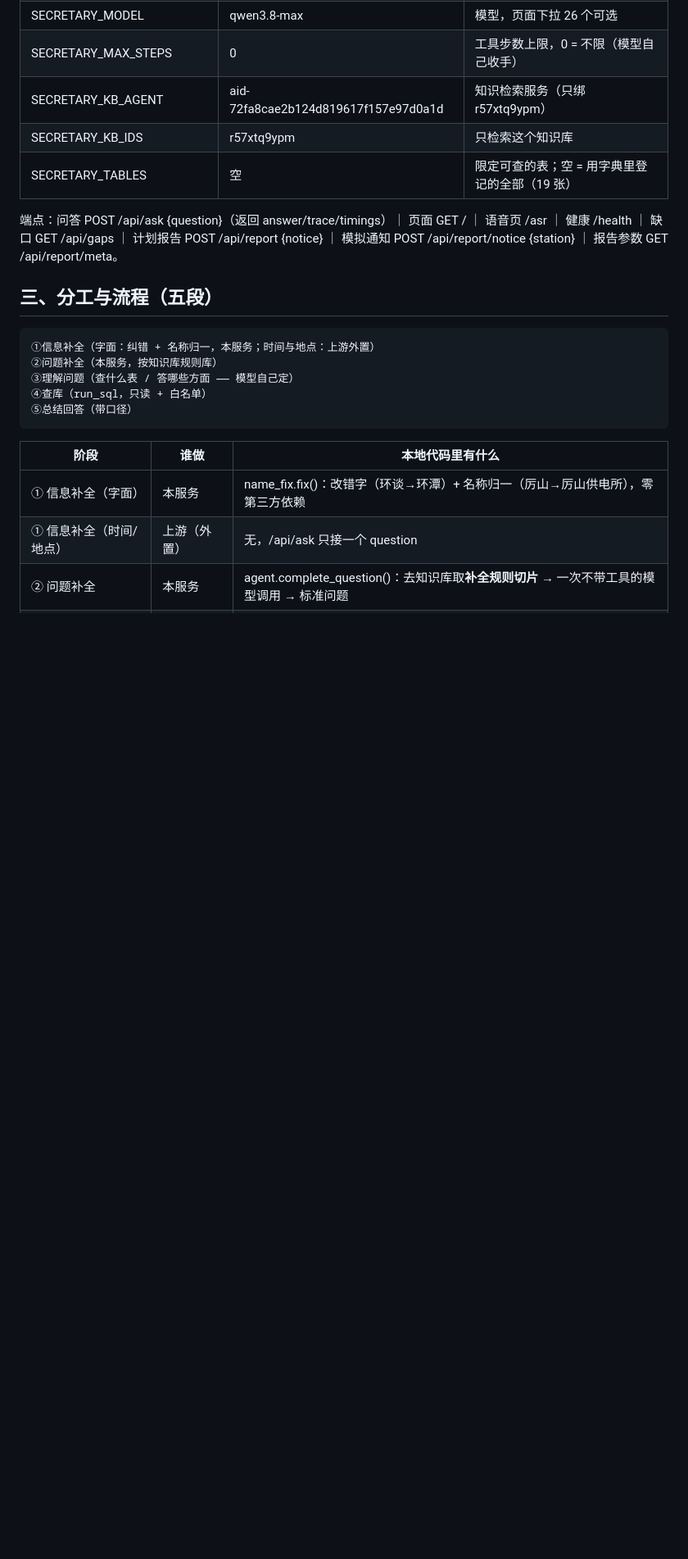
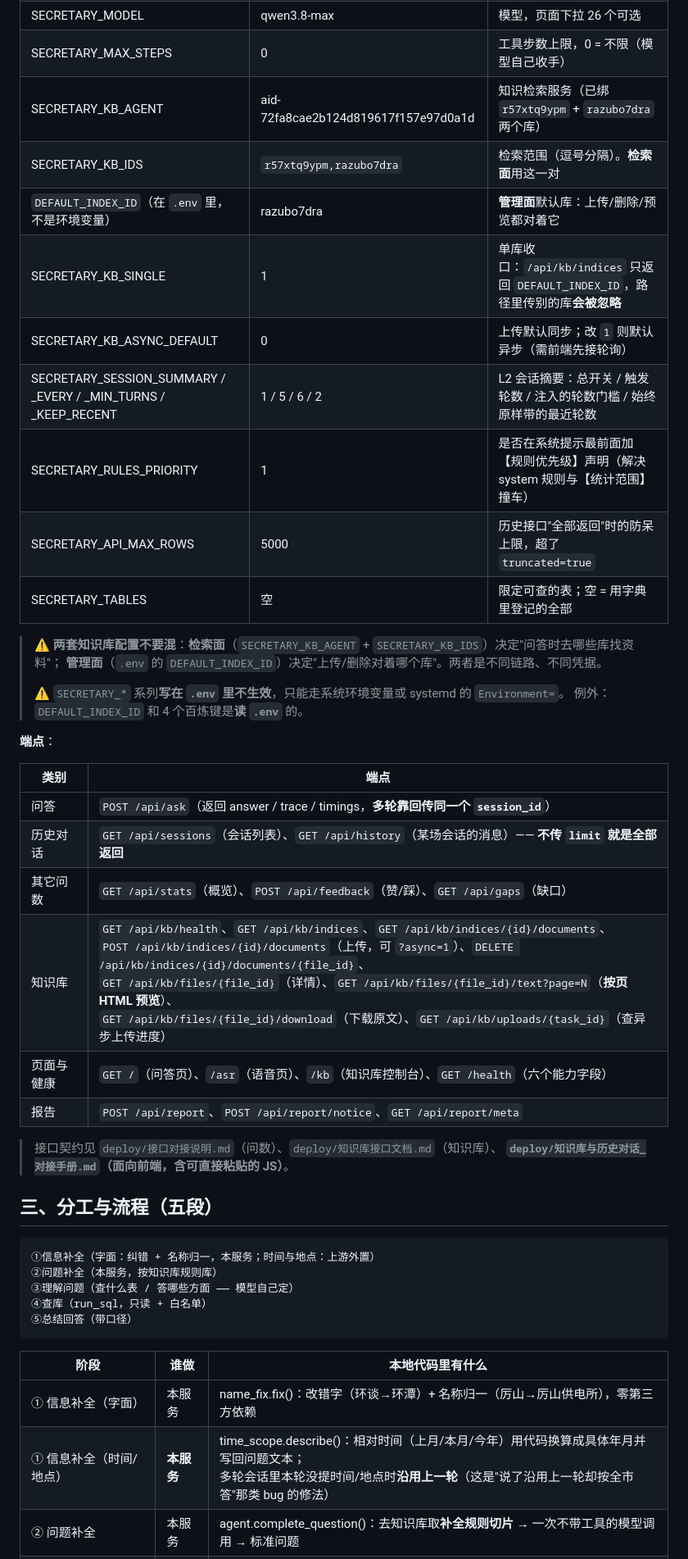
Before and after one commit to HengKang666/Project-Management-Secretary, a Markdown page: README.md, the part around one of its changes. Shown at 82% size. GitHub-like rendering; blank space fills up the shorter version.

```diff
--- a/README.md
+++ b/README.md
@@ -35,11 +41,35 @@
 | SECRETARY_HOST / SECRETARY_PORT | 127.0.0.1 / 8200 | 监听地址与端口 |
 | SECRETARY_MODEL | qwen3.8-max | 模型，页面下拉 26 个可选 |
 | SECRETARY_MAX_STEPS | 0 | 工具步数上限，0 = 不限（模型自己收手） |
-| SECRETARY_KB_AGENT | aid-72fa8cae2b124d819617f157e97d0a1d | 知识检索服务（只绑 r57xtq9ypm） |
-| SECRETARY_KB_IDS | r57xtq9ypm | 只检索这个知识库 |
-| SECRETARY_TABLES | 空 | 限定可查的表；空 = 用字典里登记的全部（19 张） |
+| SECRETARY_KB_AGENT | aid-72fa8cae2b124d819617f157e97d0a1d | 知识检索服务（已绑 `r57xtq9ypm` + `razubo7dra` 两个库）|
+| SECRETARY_KB_IDS | `r57xtq9ypm,razubo7dra` | 检索范围（逗号分隔）。**检索面**用这一对 |
+| `DEFAULT_INDEX_ID`（在 `.env` 里，不是环境变量）| razubo7dra | **管理面**默认库：上传/删除/预览都对着它 |
+| SECRETARY_KB_SINGLE | 1 | 单库收口：`/api/kb/indices` 只返回 `DEFAULT_INDEX_ID`，路径里传别的库**会被忽略** |
+| SECRETARY_KB_ASYNC_DEFAULT | 0 | 上传默认同步；改 `1` 则默认异步（需前端先接轮询）|
+| SECRETARY_SESSION_SUMMARY / _EVERY / _MIN_TURNS / _KEEP_RECENT | 1 / 5 / 6 / 2 | L2 会话摘要：总开关 / 触发轮数 / 注入的轮数门槛 / 始终原样带的最近轮数 |
+| SECRETARY_RULES_PRIORITY | 1 | 是否在系统提示最前面加【规则优先级】声明（解决 system 规则与【统计范围】撞车）|
+| SECRETARY_API_MAX_ROWS | 5000 | 历史接口"全部返回"时的防呆上限，超了 `truncated=true` |
+| SECRETARY_TABLES | 空 | 限定可查的表；空 = 用字典里登记的全部 |
 
-端点：问答 POST /api/ask {question}（返回 answer/trace/timings）｜ 页面 GET / ｜ 语音页 /asr ｜ 健康 /health ｜ 缺口 GET /api/gaps ｜ 计划报告 POST /api/report {notice} ｜ 模拟通知 POST /api/report/notice {station} ｜ 报告参数 GET /api/report/meta。
+> ⚠️ **两套知识库配置不要混**：**检索面**（`SECRETARY_KB_AGENT` + `SECRETARY_KB_IDS`）决定"问答时去哪些库找资料"；
+> **管理面**（`.env` 的 `DEFAULT_INDEX_ID`）决定"上传/删除对着哪个库"。两者是不同链路、不同凭据。
+>
+> ⚠️ `SECRETARY_*` 系列**写在 `.env` 里不生效**，只能走系统环境变量或 systemd 的 `Environment=`。
+> 例外：`DEFAULT_INDEX_ID` 和 4 个百炼键是**读 `.env`** 的。
+
+**端点**：
+
+| 类别 | 端点 |
+|---|---|
+| 问答 | `POST /api/ask`（返回 answer / trace / timings，**多轮靠回传同一个 `session_id`**）|
+| 历史对话 | `GET /api/sessions`（会话列表）、`GET /api/history`（某场会话的消息）—— **不传 `limit` 就是全部返回** |
+| 其它问数 | `GET /api/stats`（概览）、`POST /api/feedback`（赞/踩）、`GET /api/gaps`（缺口）|
+| 知识库 | `GET /api/kb/health`、`GET /api/kb/indices`、`GET /api/kb/indices/{id}/documents`、<br>`POST /api/kb/indices/{id}/documents`（上传，可 `?async=1`）、`DELETE /api/kb/indices/{id}/documents/{file_id}`、<br>`GET /api/kb/files/{file_id}`（详情）、`GET /api/kb/files/{file_id}/text?page=N`（**按页 HTML 预览**）、<br>`GET /api/kb/files/{file_id}/download`（下载原文）、`GET /api/kb/uploads/{task_id}`（查异步上传进度）|
+| 页面与健康 | `GET /`（问答页）、`/asr`（语音页）、`/kb`（知识库控制台）、`GET /health`（六个能力字段）|
+| 报告 | `POST /api/report`、`POST /api/report/notice`、`GET /api/report/meta` |
+
+> 接口契约见 `deploy/接口对接说明.md`（问数）、`deploy/知识库接口文档.md`（知识库）、
+> **`deploy/知识库与历史对话_对接手册.md`（面向前端，含可直接粘贴的 JS）**。
 
 ## 三、分工与流程（五段）
 
@@ -52,7 +82,7 @@
 | 阶段 | 谁做 | 本地代码里有什么 |
 |---|---|---|
 | ① 信息补全（字面） | 本服务 | name_fix.fix()：改错字（环谈→环潭）+ 名称归一（厉山→厉山供电所），零第三方依赖 |
-| ① 信息补全（时间/地点） | 上游（外置） | 无，/api/ask 只接一个 question |
+| ① 信息补全（时间/地点） | **本服务** | time_scope.describe()：相对时间（上月/本月/今年）用代码换算成具体年月并写回问题文本；<br>多轮会话里本轮没提时间/地点时**沿用上一轮**（这是"说了沿用上一轮却按全市答"那类 bug 的修法）|
 | ② 问题补全 | 本服务 | agent.complete_question()：去知识库取**补全规则切片** → 一次不带工具的模型调用 → 标准问题 |
 | ③ 理解问题 | 模型 | 只注入业务字典的**表目录 + 字段说明**与 5 个工具；没有任何「问题→表」的映射 |
 | ④ 查库 | 模型 | run_sql：只读闸 + 白名单（来自字典）+ 自动 LIMIT 200 |
```
Also changed, not shown: other parts of README.md (+37 -10 lines), docs/数据库与新增表说明.md (added, +300 -0 lines).
